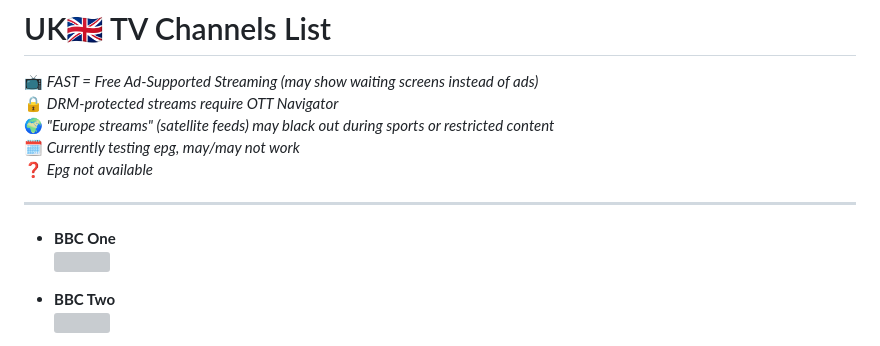
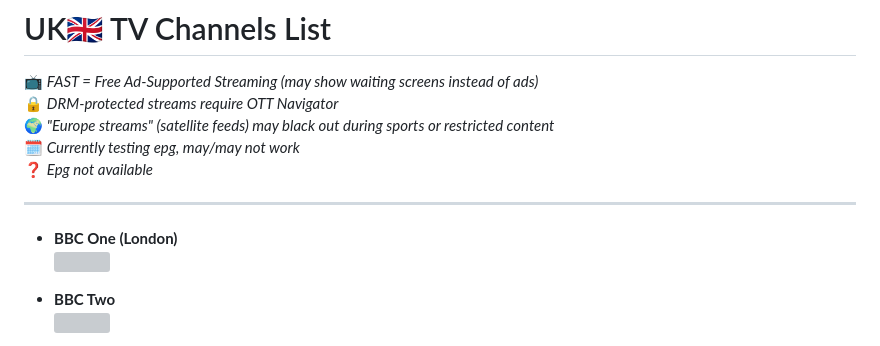
Before and after one commit to matte-oss/iptv-ungeoblocked, a Markdown page: ch-list/uk.md, the part around the change. Rendered like a GitHub page; grey boxes are pictures that could not be loaded.

```diff
--- a/ch-list/uk.md
+++ b/ch-list/uk.md
@@ -7,7 +7,7 @@
 
 ---
 
-- **BBC One**
+- **BBC One (London)**
   <img src="https://upload.wikimedia.org/wikipedia/commons/thumb/8/8b/BBC_One_logo_2021.svg/128px-BBC_One_logo_2021.svg.png" width="128">
 
 - **BBC Two**
```
